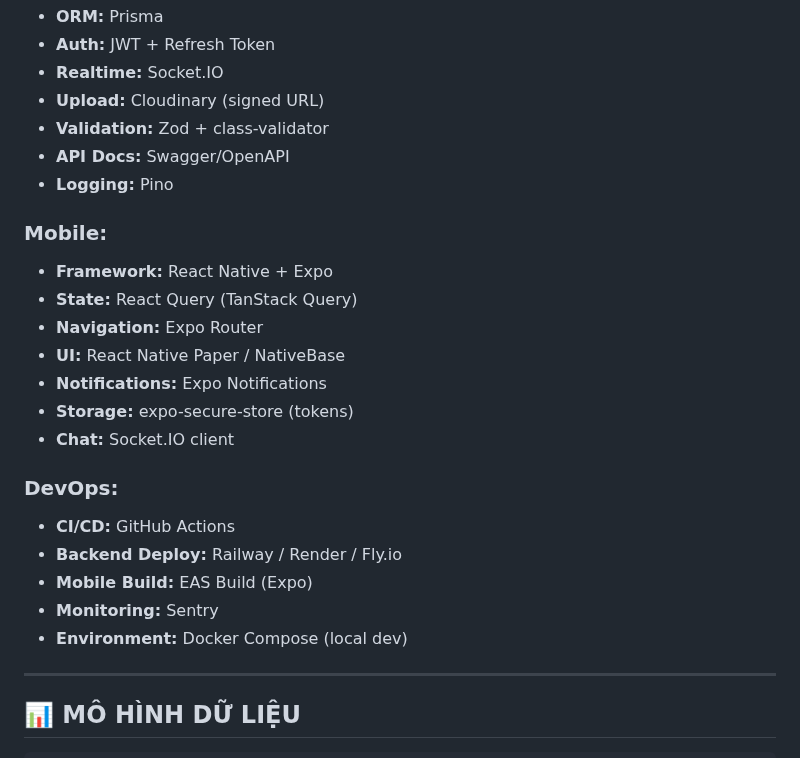
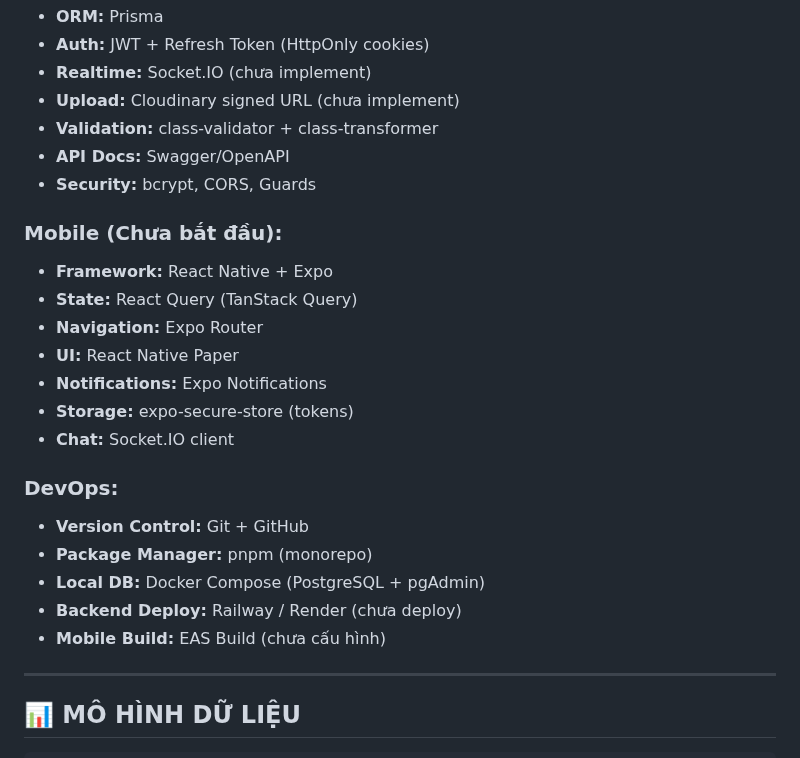
Before and after one commit to Xiron5123/Motel_App, a Markdown page: ROADMAP.md, the part around one of its changes. Drawn GitHub-style.

```diff
--- a/ROADMAP.md
+++ b/ROADMAP.md
@@ -44,26 +65,26 @@
 - **ORM:** Prisma
-- **Auth:** JWT + Refresh Token
-- **Realtime:** Socket.IO
-- **Upload:** Cloudinary (signed URL)
-- **Validation:** Zod + class-validator
+- **Auth:** JWT + Refresh Token (HttpOnly cookies)
+- **Realtime:** Socket.IO (chưa implement)
+- **Upload:** Cloudinary signed URL (chưa implement)
+- **Validation:** class-validator + class-transformer
 - **API Docs:** Swagger/OpenAPI
-- **Logging:** Pino
+- **Security:** bcrypt, CORS, Guards
 
-### Mobile:
+### Mobile (Chưa bắt đầu):
 - **Framework:** React Native + Expo
 - **State:** React Query (TanStack Query)
 - **Navigation:** Expo Router
-- **UI:** React Native Paper / NativeBase
+- **UI:** React Native Paper
 - **Notifications:** Expo Notifications
 - **Storage:** expo-secure-store (tokens)
 - **Chat:** Socket.IO client
 
 ### DevOps:
-- **CI/CD:** GitHub Actions
-- **Backend Deploy:** Railway / Render / Fly.io
-- **Mobile Build:** EAS Build (Expo)
-- **Monitoring:** Sentry
-- **Environment:** Docker Compose (local dev)
+- **Version Control:** Git + GitHub
+- **Package Manager:** pnpm (monorepo)
+- **Local DB:** Docker Compose (PostgreSQL + pgAdmin)
+- **Backend Deploy:** Railway / Render (chưa deploy)
+- **Mobile Build:** EAS Build (chưa cấu hình)
 
 ---
 
```
Also changed, not shown: other parts of ROADMAP.md (+81 -51 lines).
